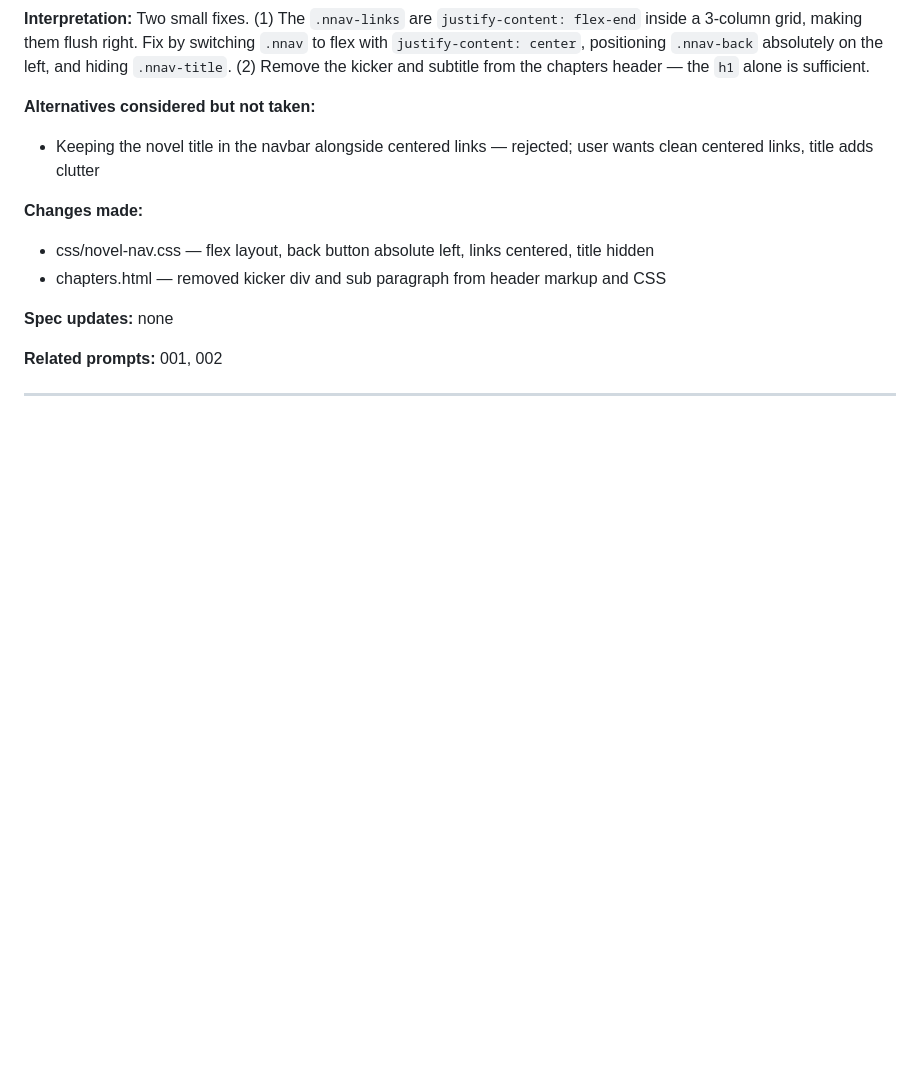
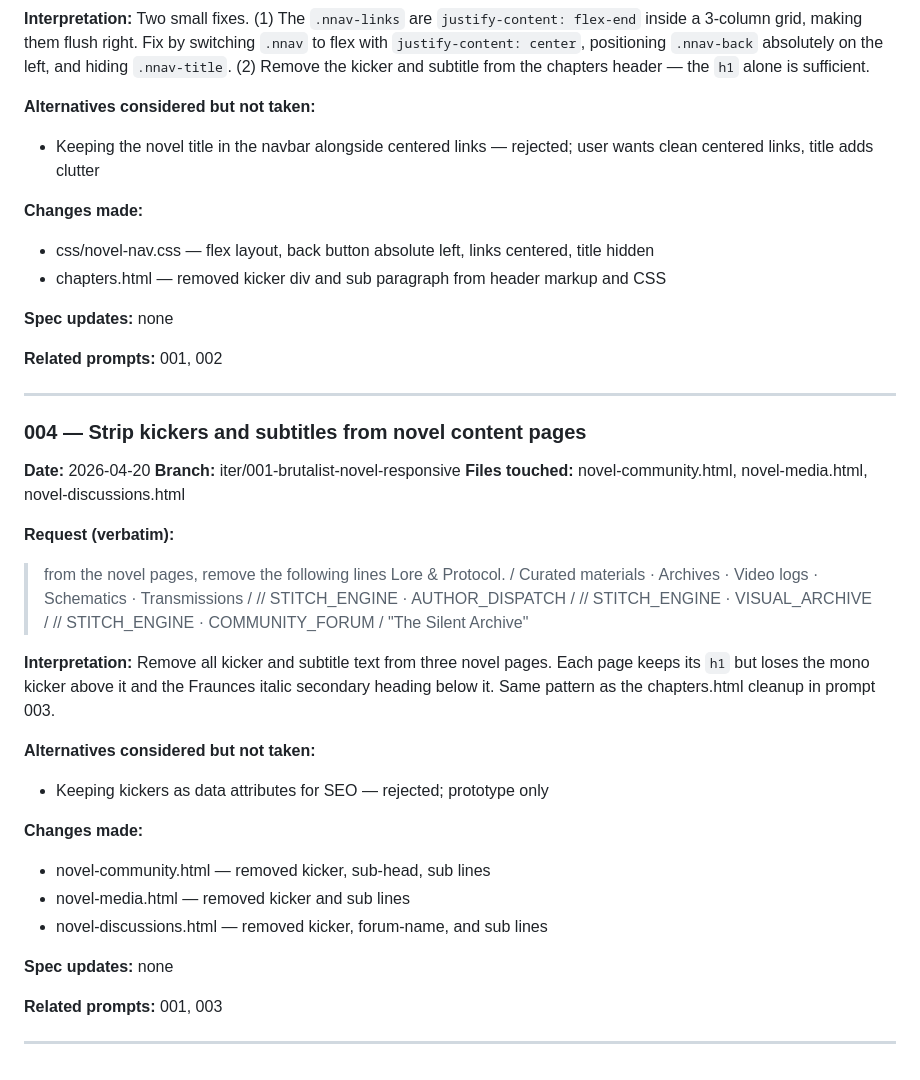
Before and after one commit to AdilDani/stitch-prototype, a Markdown page: PROMPTS.md, the part around the change. Rendered like a GitHub page; blank space fills up the shorter version.

Commit message:
spec: log prompt 004

```diff
--- a/PROMPTS.md
+++ b/PROMPTS.md
@@ -99,3 +99,29 @@ Two small fixes. (1) The `.nnav-links` are `justify-content: flex-end` inside a
 **Related prompts:** 001, 002
 
 ---
+
+### 004 — Strip kickers and subtitles from novel content pages
+
+**Date:** 2026-04-20
+**Branch:** iter/001-brutalist-novel-responsive
+**Files touched:** novel-community.html, novel-media.html, novel-discussions.html
+
+**Request (verbatim):**
+> from the novel pages, remove the following lines Lore & Protocol. / Curated materials · Archives · Video logs · Schematics · Transmissions / // STITCH_ENGINE · AUTHOR_DISPATCH / // STITCH_ENGINE · VISUAL_ARCHIVE / // STITCH_ENGINE · COMMUNITY_FORUM / "The Silent Archive"
+
+**Interpretation:**
+Remove all kicker and subtitle text from three novel pages. Each page keeps its `h1` but loses the mono kicker above it and the Fraunces italic secondary heading below it. Same pattern as the chapters.html cleanup in prompt 003.
+
+**Alternatives considered but not taken:**
+- Keeping kickers as data attributes for SEO — rejected; prototype only
+
+**Changes made:**
+- novel-community.html — removed kicker, sub-head, sub lines
+- novel-media.html — removed kicker and sub lines
+- novel-discussions.html — removed kicker, forum-name, and sub lines
+
+**Spec updates:** none
+
+**Related prompts:** 001, 003
+
+---
```
